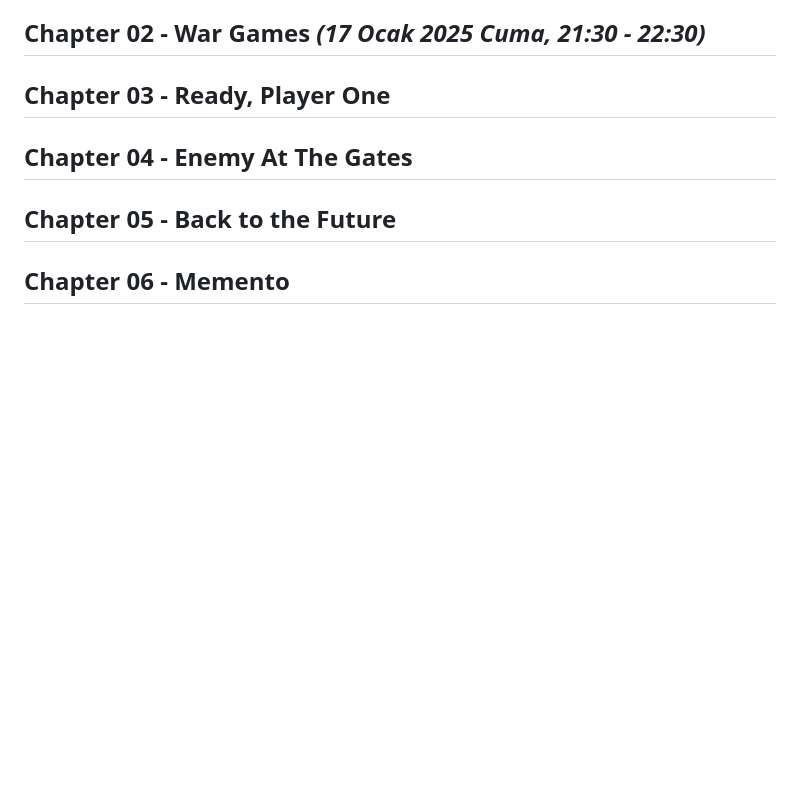
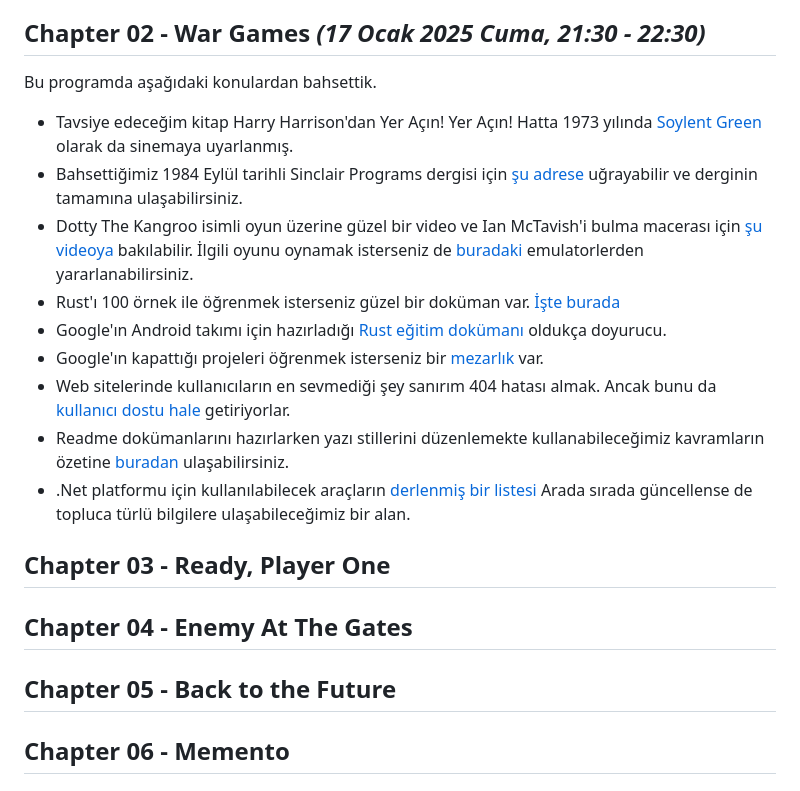
Before and after one commit to buraksenyurt/friday-night-programmer, a Markdown page: README.md, the part around the change. Rendered like a GitHub page; blank space fills up the shorter version.

Commit message:
Updated readme document.

```diff
--- a/README.md
+++ b/README.md
@@ -71,6 +71,18 @@ Bu programda aşağıdaki konulardan bahsettik.
 
 ## Chapter 02 - War Games _(17 Ocak 2025 Cuma, 21:30 - 22:30)_
 
+Bu programda aşağıdaki konulardan bahsettik.
+
+- Tavsiye edeceğim kitap Harry Harrison'dan Yer Açın! Yer Açın! Hatta 1973 yılında [Soylent Green](https://www.imdb.com/title/tt0070723/) olarak da sinemaya uyarlanmış.
+- Bahsettiğimiz 1984 Eylül tarihli Sinclair Programs dergisi için [şu adrese](https://ia601006.us.archive.org/2/items/sinclair-programs-23/SinclairPrograms23-Sep84.pdf) uğrayabilir ve derginin tamamına ulaşabilirsiniz.
+- Dotty The Kangroo isimli oyun üzerine güzel bir video ve Ian McTavish'i bulma macerası için [şu videoya](https://www.youtube.com/watch?v=EbFN5dS_iuU) bakılabilir. İlgili oyunu oynamak isterseniz de [buradaki](https://spectrumcomputing.co.uk/entry/40761/ZX-Spectrum/Dotty_the_Kangaroo) emulatorlerden yararlanabilirsiniz.
+- Rust'ı 100 örnek ile öğrenmek isterseniz güzel bir doküman var. [İşte burada](https://rust-exercises.com/100-exercises/)
+- Google'ın Android takımı için hazırladığı [Rust eğitim dokümanı](https://google.github.io/comprehensive-rust/bare-metal.html) oldukça doyurucu.
+- Google'ın kapattığı projeleri öğrenmek isterseniz bir [mezarlık](https://killedbygoogle.com/) var.
+- Web sitelerinde kullanıcıların en sevmediği şey sanırım 404 hatası almak. Ancak bunu da [kullanıcı dostu hale](https://www.creativebloq.com/web-design/best-404-pages-812505) getiriyorlar.
+- Readme dokümanlarını hazırlarken yazı stillerini düzenlemekte kullanabileceğimiz kavramların özetine [buradan](https://docs.github.com/en/get-started/writing-on-github/getting-started-with-writing-and-formatting-on-github/basic-writing-and-formatting-syntax) ulaşabilirsiniz.
+- .Net platformu için kullanılabilecek araçların [derlenmiş bir listesi](https://github.com/quozd/awesome-dotnet?tab=readme-ov-file#tools) Arada sırada güncellense de topluca türlü bilgilere ulaşabileceğimiz bir alan.
+
 ## Chapter 03 - Ready, Player One
 
 ## Chapter 04 - Enemy At The Gates
```
